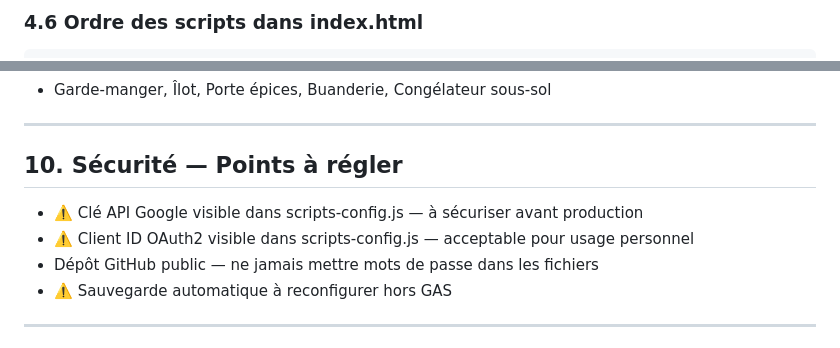
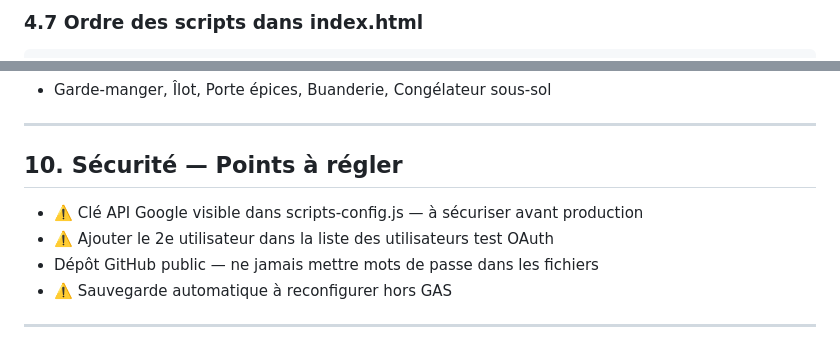
Before and after one commit to ngjcpvino/Reservedesgourmands, a Markdown page: README.md, 2 parts joined by grey strips. GitHub-like rendering.

````diff
--- a/README.md
+++ b/README.md
@@ -119,3 +126,3 @@ Application web hébergée sur GitHub Pages. Deux utilisateurs partageant le mê
 
-### 4.6 Ordre des scripts dans index.html
+### 4.7 Ordre des scripts dans index.html
 ```html
@@ -225,9 +240,8 @@ Application web hébergée sur GitHub Pages. Deux utilisateurs partageant le mê
 ---
 
 ## 10. Sécurité — Points à régler
-
 - ⚠️ Clé API Google visible dans scripts-config.js — à sécuriser avant production
-- ⚠️ Client ID OAuth2 visible dans scripts-config.js — acceptable pour usage personnel
+- ⚠️ Ajouter le 2e utilisateur dans la liste des utilisateurs test OAuth
 - Dépôt GitHub public — ne jamais mettre mots de passe dans les fichiers
 - ⚠️ Sauvegarde automatique à reconfigurer hors GAS
 
````
Also changed, not shown: other parts of README.md (+41 -20 lines).
